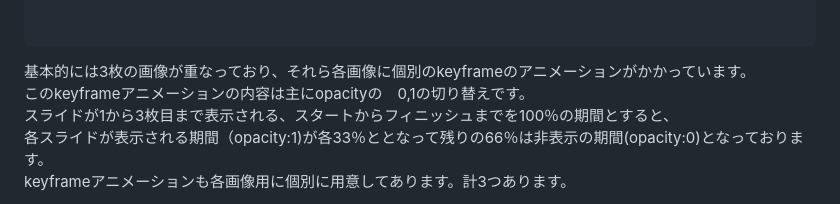
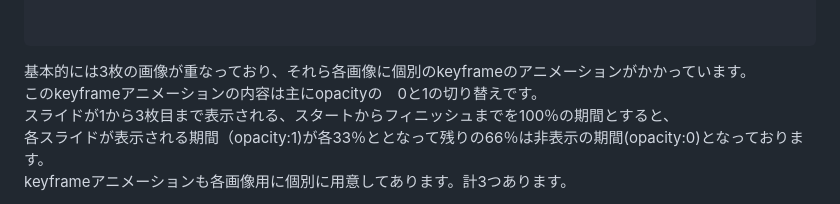
Before and after one commit to riotokashiki/ryotokashiki-portfolio, a Markdown page: my-portfolio/yuru-yura-cafe-site/README.md, the part around the change. GitHub-like rendering.

Commit message:
Fix wording in README about keyframe animations
Corrected the phrasing of opacity transition from '0,1' to '0と1'.

````diff
--- a/my-portfolio/yuru-yura-cafe-site/README.md
+++ b/my-portfolio/yuru-yura-cafe-site/README.md
@@ -157,7 +157,7 @@
 
 ```
 基本的には3枚の画像が重なっており、それら各画像に個別のkeyframeのアニメーションがかかっています。\
-このkeyframeアニメーションの内容は主にopacityの　0,1の切り替えです。\
+このkeyframeアニメーションの内容は主にopacityの　0と1の切り替えです。\
 スライドが1から3枚目まで表示される、スタートからフィニッシュまでを100％の期間とすると、\
 各スライドが表示される期間（opacity:1)が各33％ととなって残りの66％は非表示の期間(opacity:0)となっております。\
 keyframeアニメーションも各画像用に個別に用意してあります。計3つあります。
````
